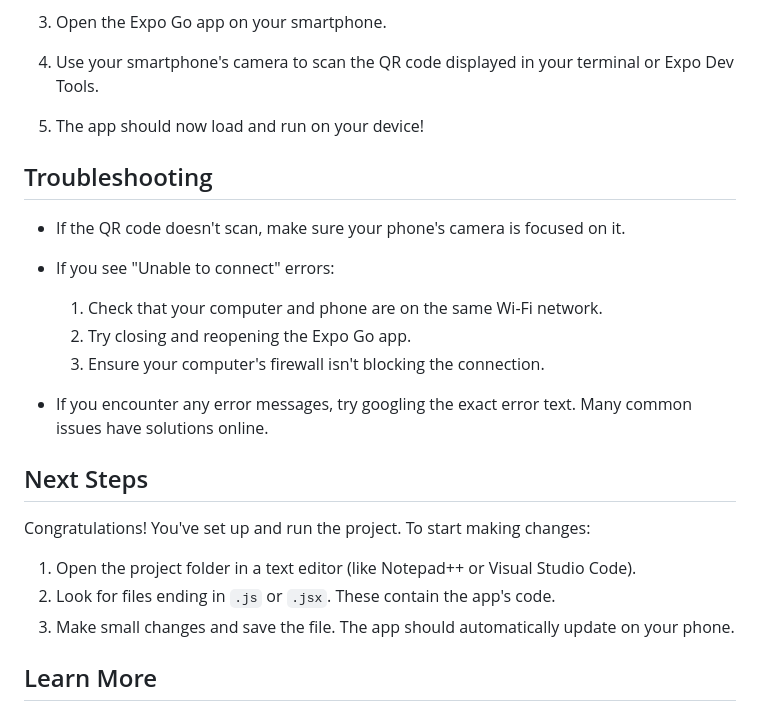
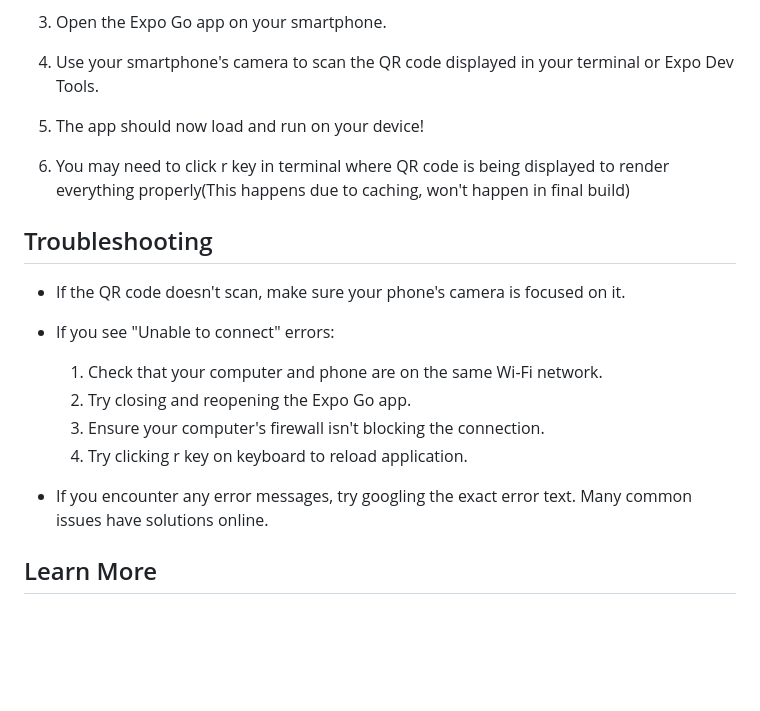
Before and after one commit to MrUnknownji/quick-load, a Markdown page: README.md, the part around the change. Drawn GitHub-style; blank space fills up the shorter version.

```diff
--- a/README.md
+++ b/README.md
@@ -80,6 +80,8 @@ Git is a version control system that helps manage code.
 
 5. The app should now load and run on your device!
 
+6. You may need to click r key in terminal where QR code is being displayed to render everything properly(This happens due to caching, won't happen in final build)
+
 ## Troubleshooting
 
 - If the QR code doesn't scan, make sure your phone's camera is focused on it.
@@ -87,16 +89,9 @@ Git is a version control system that helps manage code.
   1. Check that your computer and phone are on the same Wi-Fi network.
   2. Try closing and reopening the Expo Go app.
   3. Ensure your computer's firewall isn't blocking the connection.
+  4. Try clicking r key on keyboard to reload application.
 
 - If you encounter any error messages, try googling the exact error text. Many common issues have solutions online.
-
-## Next Steps
-
-Congratulations! You've set up and run the project. To start making changes:
-
-1. Open the project folder in a text editor (like Notepad++ or Visual Studio Code).
-2. Look for files ending in `.js` or `.jsx`. These contain the app's code.
-3. Make small changes and save the file. The app should automatically update on your phone.
 
 ## Learn More
 
```
